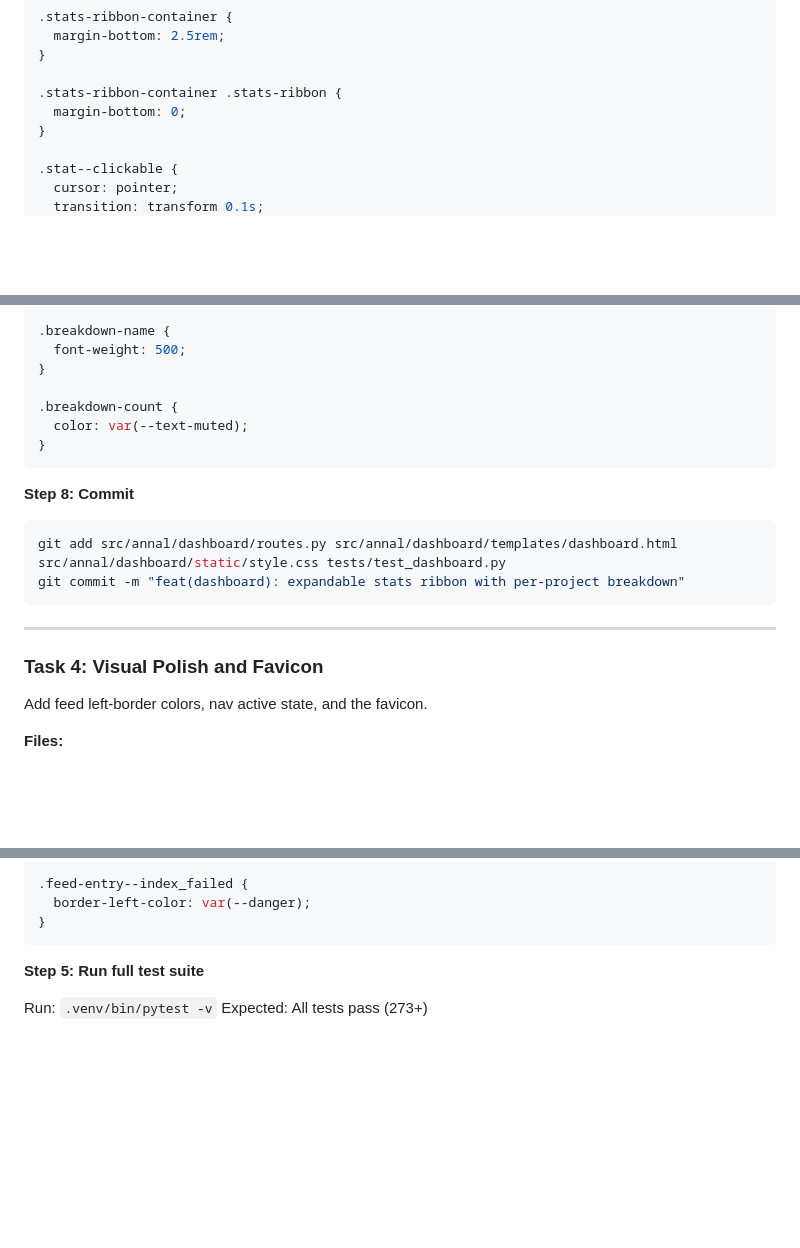
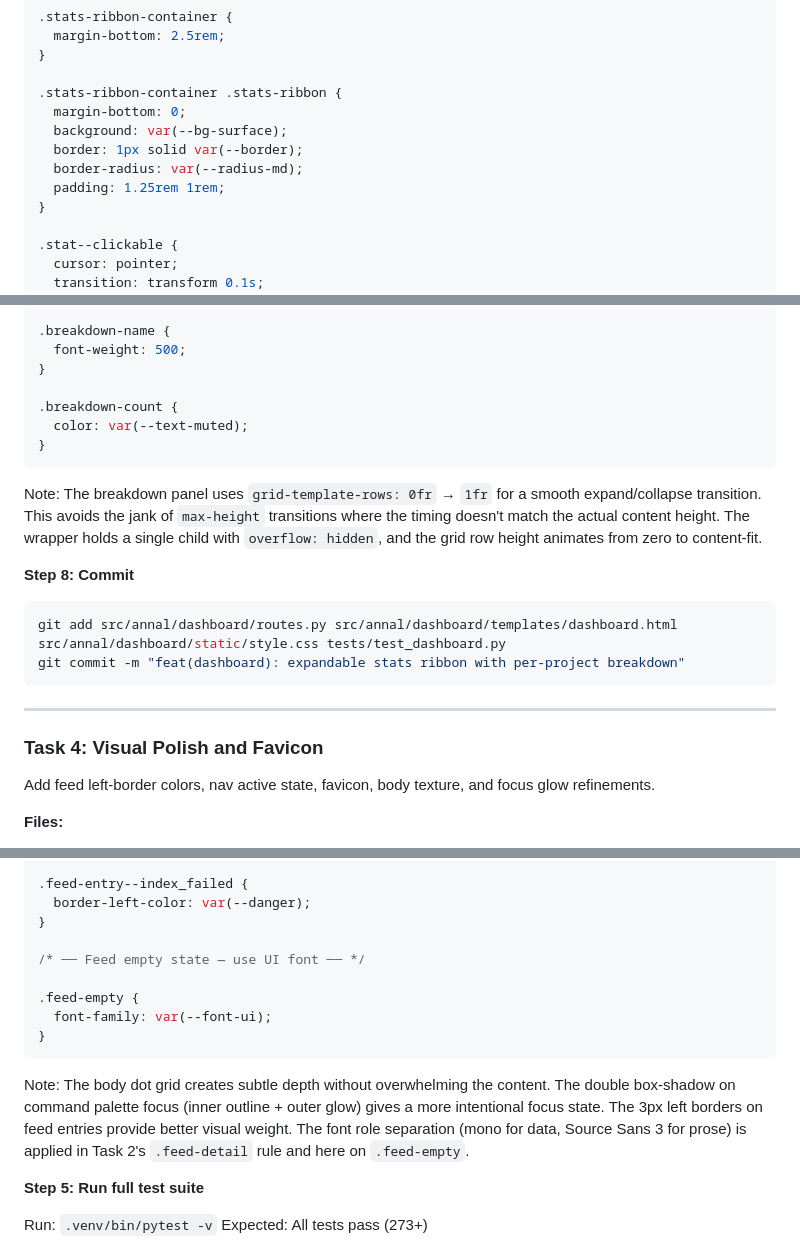
Before and after one commit to heyhayes/annal, a Markdown page: docs/plans/2026-02-23-dashboard-polish.md, 3 parts joined by grey strips. Rendered like a GitHub page; blank space fills up the shorter version.

````diff
--- a/docs/plans/2026-02-23-dashboard-polish.md
+++ b/docs/plans/2026-02-23-dashboard-polish.md
@@ -430,6 +463,10 @@ Append to `src/annal/dashboard/static/style.css`:
 
 .stats-ribbon-container .stats-ribbon {
   margin-bottom: 0;
+  background: var(--bg-surface);
+  border: 1px solid var(--border);
+  border-radius: var(--radius-md);
+  padding: 1.25rem 1rem;
 }
 
 .stat--clickable {
@@ -503,6 +553,8 @@ Append to `src/annal/dashboard/static/style.css`:
 }
 ```
 
+Note: The breakdown panel uses `grid-template-rows: 0fr` → `1fr` for a smooth expand/collapse transition. This avoids the jank of `max-height` transitions where the timing doesn't match the actual content height. The wrapper holds a single child with `overflow: hidden`, and the grid row height animates from zero to content-fit.
+
 **Step 8: Commit**
 
 ```bash
@@ -514,7 +566,7 @@ git commit -m "feat(dashboard): expandable stats ribbon with per-project breakdo
 
 ### Task 4: Visual Polish and Favicon
 
-Add feed left-border colors, nav active state, and the favicon.
+Add feed left-border colors, nav active state, favicon, body texture, and focus glow refinements.
 
 **Files:**
 - Modify: `src/annal/dashboard/templates/base.html`
@@ -593,7 +659,15 @@ Append to `src/annal/dashboard/static/style.css`:
 .feed-entry--index_failed {
   border-left-color: var(--danger);
 }
+
+/* ── Feed empty state — use UI font ── */
+
+.feed-empty {
+  font-family: var(--font-ui);
+}
 ```
+
+Note: The body dot grid creates subtle depth without overwhelming the content. The double box-shadow on command palette focus (inner outline + outer glow) gives a more intentional focus state. The 3px left borders on feed entries provide better visual weight. The font role separation (mono for data, Source Sans 3 for prose) is applied in Task 2's `.feed-detail` rule and here on `.feed-empty`.
 
 **Step 5: Run full test suite**
 
````
Also changed, not shown: other parts of docs/plans/2026-02-23-dashboard-polish.md (+93 -28 lines).
